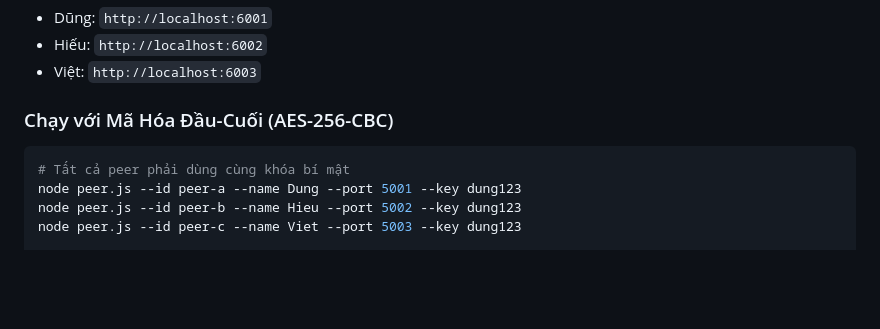
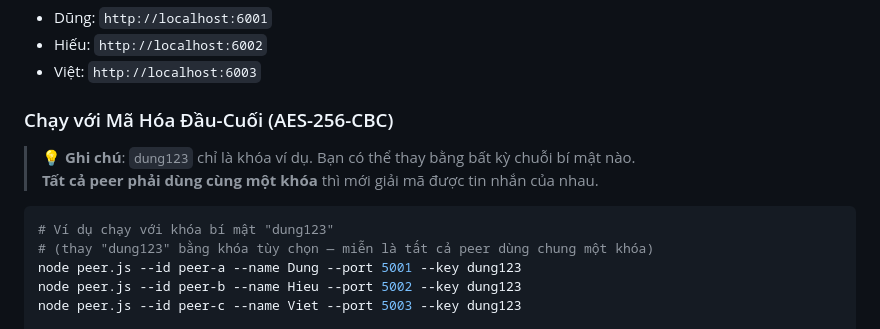
Before and after one commit to ddung-tester/Chat-P2P---PTIT, a Markdown page: README.md, the part around the change. Rendered like a GitHub page; blank space fills up the shorter version.

Commit message:
docs: them ghi chu key vi du dung123 phan AES-256-CBC

````diff
--- a/README.md
+++ b/README.md
@@ -176,8 +176,12 @@ Mở trình duyệt tại:
 
 ### Chạy với Mã Hóa Đầu-Cuối (AES-256-CBC)
 
+> 💡 **Ghi chú**: `dung123` chỉ là khóa ví dụ. Bạn có thể thay bằng bất kỳ chuỗi bí mật nào.
+> **Tất cả peer phải dùng cùng một khóa** thì mới giải mã được tin nhắn của nhau.
+
 ```bash
-# Tất cả peer phải dùng cùng khóa bí mật
+# Ví dụ chạy với khóa bí mật "dung123"
+# (thay "dung123" bằng khóa tùy chọn — miễn là tất cả peer dùng chung một khóa)
 node peer.js --id peer-a --name Dung --port 5001 --key dung123
 node peer.js --id peer-b --name Hieu --port 5002 --key dung123
 node peer.js --id peer-c --name Viet --port 5003 --key dung123
````
